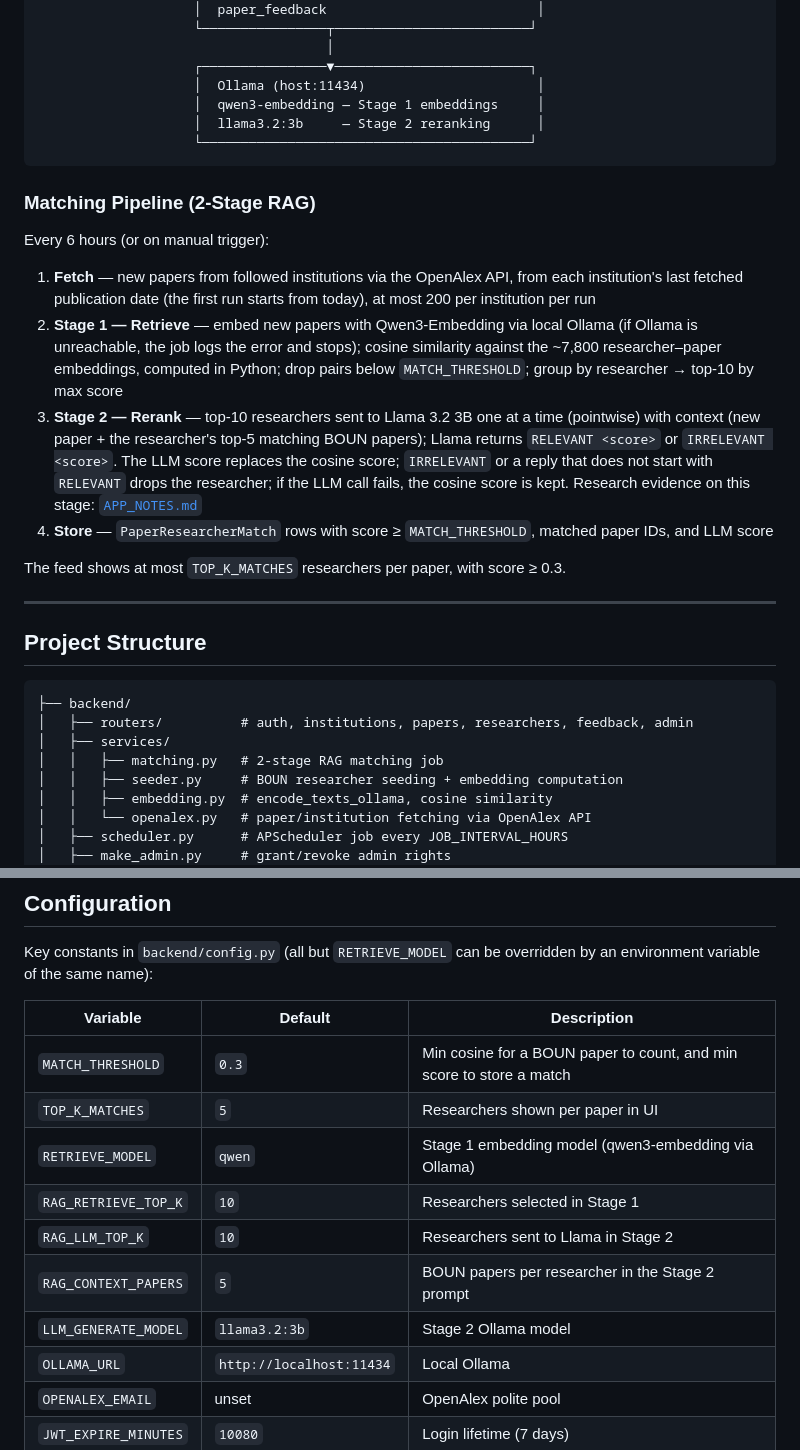
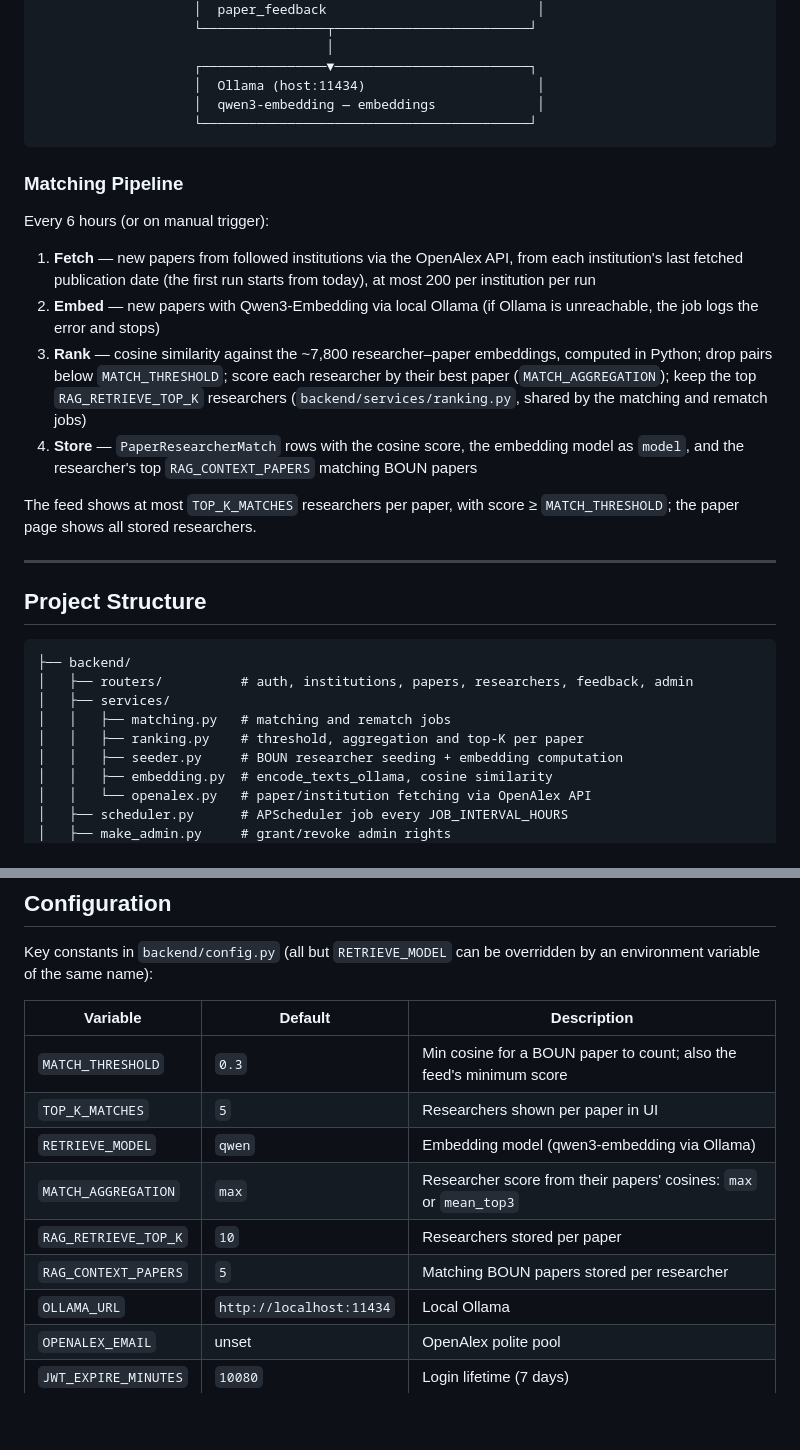
Before and after one commit to senaoz/SWE-599, a Markdown page: README_APP.md, 2 parts joined by grey strips. GitHub-like rendering; blank space fills up the shorter version.

Commit message:
Describe the one-stage matching in the app docs

````diff
--- a/README_APP.md
+++ b/README_APP.md
@@ -121,21 +120,20 @@ The file publishes no host ports; expose the frontend's port 80 through a revers
                                      │
                     ┌────────────────▼─────────────────────────┐
                     │  Ollama (host:11434)                      │
-                    │  qwen3-embedding — Stage 1 embeddings     │
-                    │  llama3.2:3b     — Stage 2 reranking      │
+                    │  qwen3-embedding — embeddings             │
                     └──────────────────────────────────────────┘
 ```
 
-### Matching Pipeline (2-Stage RAG)
+### Matching Pipeline
 
 Every 6 hours (or on manual trigger):
 
 1. **Fetch** — new papers from followed institutions via the OpenAlex API, from each institution's last fetched publication date (the first run starts from today), at most 200 per institution per run
-2. **Stage 1 — Retrieve** — embed new papers with Qwen3-Embedding via local Ollama (if Ollama is unreachable, the job logs the error and stops); cosine similarity against the ~7,800 researcher–paper embeddings, computed in Python; drop pairs below `MATCH_THRESHOLD`; group by researcher → top-10 by max score
-3. **Stage 2 — Rerank** — top-10 researchers sent to Llama 3.2 3B one at a time (pointwise) with context (new paper + the researcher's top-5 matching BOUN papers); Llama returns `RELEVANT <score>` or `IRRELEVANT <score>`. The LLM score replaces the cosine score; `IRRELEVANT` or a reply that does not start with `RELEVANT` drops the researcher; if the LLM call fails, the cosine score is kept. Research evidence on this stage: [`APP_NOTES.md`](APP_NOTES.md)
-4. **Store** — `PaperResearcherMatch` rows with score ≥ `MATCH_THRESHOLD`, matched paper IDs, and LLM score
+2. **Embed** — new papers with Qwen3-Embedding via local Ollama (if Ollama is unreachable, the job logs the error and stops)
+3. **Rank** — cosine similarity against the ~7,800 researcher–paper embeddings, computed in Python; drop pairs below `MATCH_THRESHOLD`; score each researcher by their best paper (`MATCH_AGGREGATION`); keep the top `RAG_RETRIEVE_TOP_K` researchers (`backend/services/ranking.py`, shared by the matching and rematch jobs)
+4. **Store** — `PaperResearcherMatch` rows with the cosine score, the embedding model as `model`, and the researcher's top `RAG_CONTEXT_PAPERS` matching BOUN papers
 
-The feed shows at most `TOP_K_MATCHES` researchers per paper, with score ≥ 0.3.
+The feed shows at most `TOP_K_MATCHES` researchers per paper, with score ≥ `MATCH_THRESHOLD`; the paper page shows all stored researchers.
 
 ---
 
@@ -145,7 +143,8 @@ The feed shows at most `TOP_K_MATCHES` researchers per paper, with score ≥ 0.3
 ├── backend/
 │   ├── routers/          # auth, institutions, papers, researchers, feedback, admin
 │   ├── services/
-│   │   ├── matching.py   # 2-stage RAG matching job
+│   │   ├── matching.py   # matching and rematch jobs
+│   │   ├── ranking.py    # threshold, aggregation and top-K per paper
 │   │   ├── seeder.py     # BOUN researcher seeding + embedding computation
 │   │   ├── embedding.py  # encode_texts_ollama, cosine similarity
 │   │   └── openalex.py   # paper/institution fetching via OpenAlex API
@@ -175,13 +174,12 @@ Key constants in `backend/config.py` (all but `RETRIEVE_MODEL` can be overridden
 
 | Variable | Default | Description |
 |---|---|---|
-| `MATCH_THRESHOLD` | `0.3` | Min cosine for a BOUN paper to count, and min score to store a match |
+| `MATCH_THRESHOLD` | `0.3` | Min cosine for a BOUN paper to count; also the feed's minimum score |
 | `TOP_K_MATCHES` | `5` | Researchers shown per paper in UI |
-| `RETRIEVE_MODEL` | `qwen` | Stage 1 embedding model (qwen3-embedding via Ollama) |
-| `RAG_RETRIEVE_TOP_K` | `10` | Researchers selected in Stage 1 |
-| `RAG_LLM_TOP_K` | `10` | Researchers sent to Llama in Stage 2 |
-| `RAG_CONTEXT_PAPERS` | `5` | BOUN papers per researcher in the Stage 2 prompt |
-| `LLM_GENERATE_MODEL` | `llama3.2:3b` | Stage 2 Ollama model |
+| `RETRIEVE_MODEL` | `qwen` | Embedding model (qwen3-embedding via Ollama) |
+| `MATCH_AGGREGATION` | `max` | Researcher score from their papers' cosines: `max` or `mean_top3` |
+| `RAG_RETRIEVE_TOP_K` | `10` | Researchers stored per paper |
+| `RAG_CONTEXT_PAPERS` | `5` | Matching BOUN papers stored per researcher |
 | `OLLAMA_URL` | `http://localhost:11434` | Local Ollama |
 | `OPENALEX_EMAIL` | unset | OpenAlex polite pool |
 | `JWT_EXPIRE_MINUTES` | `10080` | Login lifetime (7 days) |
````
Also changed, not shown: other parts of README_APP.md (+6 -7 lines), APP_NOTES.md (+2 -1 lines).
